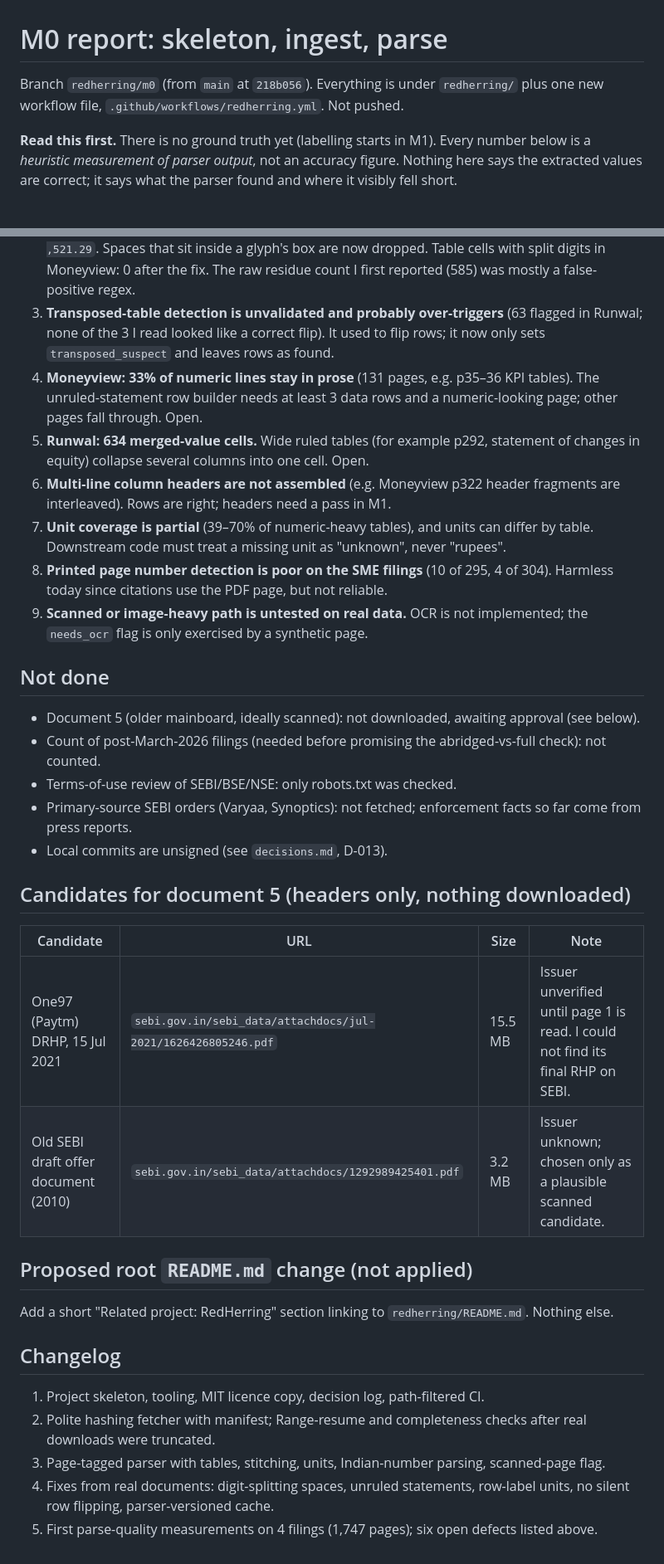
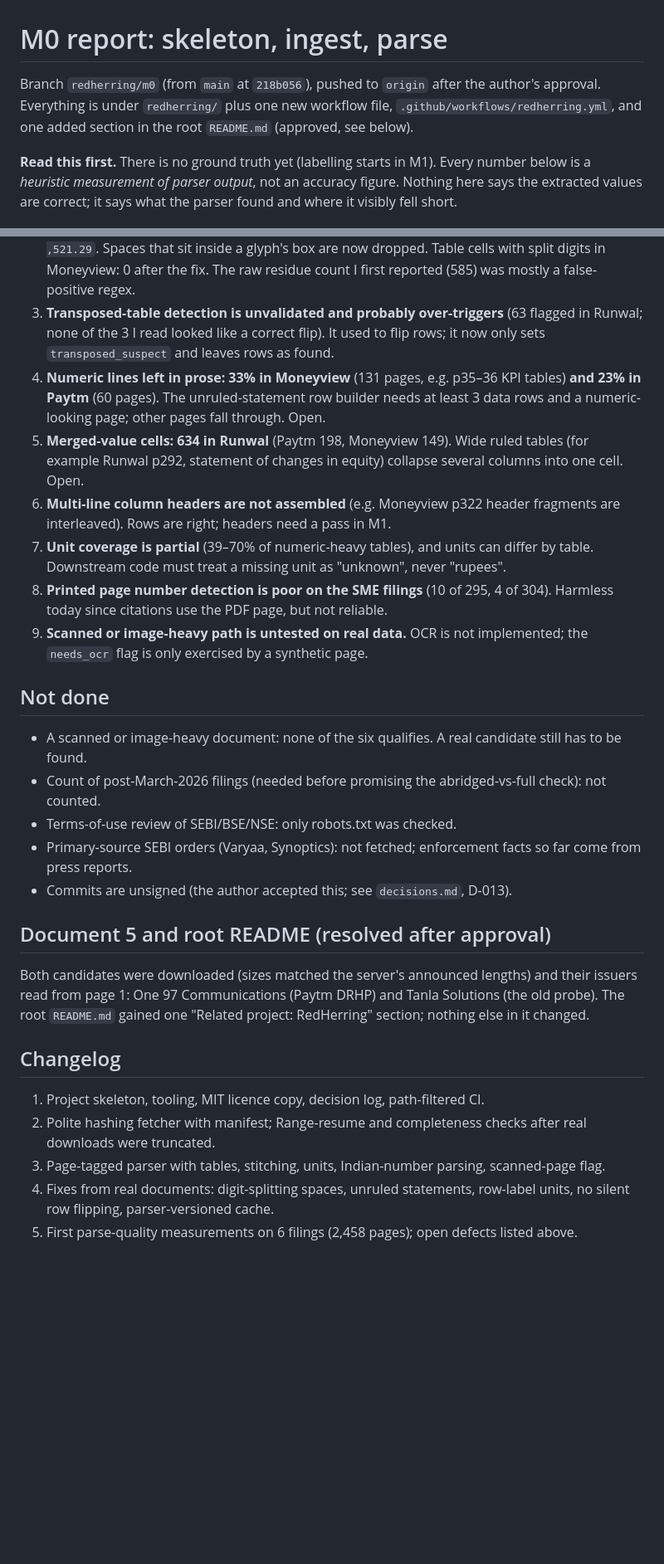
Before and after one commit to VenkateshPanda0/ipo-due-diligence-engine, a Markdown page: redherring/docs/m0-report.md, 2 parts joined by grey strips. Shown at 83% size. GitHub-like rendering; blank space fills up the shorter version.

Commit message:
redherring(docs): extend M0 report to six filings; record approvals

```diff
--- a/redherring/docs/m0-report.md
+++ b/redherring/docs/m0-report.md
@@ -1,7 +1,8 @@
 # M0 report: skeleton, ingest, parse
 
-Branch `redherring/m0` (from `main` at `218b056`). Everything is under `redherring/` plus one new
-workflow file, `.github/workflows/redherring.yml`. Not pushed.
+Branch `redherring/m0` (from `main` at `218b056`), pushed to `origin` after the author's approval.
+Everything is under `redherring/` plus one new workflow file, `.github/workflows/redherring.yml`,
+and one added section in the root `README.md` (approved, see below).
 
 **Read this first.** There is no ground truth yet (labelling starts in M1). Every number below is a
 *heuristic measurement of parser output*, not an accuracy figure. Nothing here says the extracted
@@ -74,11 +83,12 @@ containing two or more money-like values.
 3. **Transposed-table detection is unvalidated and probably over-triggers** (63 flagged in Runwal;
    none of the 3 I read looked like a correct flip). It used to flip rows; it now only sets
    `transposed_suspect` and leaves rows as found.
-4. **Moneyview: 33% of numeric lines stay in prose** (131 pages, e.g. p35–36 KPI tables). The
+4. **Numeric lines left in prose: 33% in Moneyview** (131 pages, e.g. p35–36 KPI tables) **and 23%
+   in Paytm** (60 pages). The
    unruled-statement row builder needs at least 3 data rows and a numeric-looking page; other pages
    fall through. Open.
-5. **Runwal: 634 merged-value cells.** Wide ruled tables (for example p292, statement of changes in
-   equity) collapse several columns into one cell. Open.
+5. **Merged-value cells: 634 in Runwal** (Paytm 198, Moneyview 149). Wide ruled tables (for example
+   Runwal p292, statement of changes in equity) collapse several columns into one cell. Open.
 6. **Multi-line column headers are not assembled** (e.g. Moneyview p322 header fragments are
    interleaved). Rows are right; headers need a pass in M1.
 7. **Unit coverage is partial** (39–70% of numeric-heavy tables), and units can differ by table.
@@ -90,23 +100,18 @@ containing two or more money-like values.
 
 ## Not done
 
-- Document 5 (older mainboard, ideally scanned): not downloaded, awaiting approval (see below).
+- A scanned or image-heavy document: none of the six qualifies. A real candidate still has to be found.
 - Count of post-March-2026 filings (needed before promising the abridged-vs-full check): not counted.
 - Terms-of-use review of SEBI/BSE/NSE: only robots.txt was checked.
 - Primary-source SEBI orders (Varyaa, Synoptics): not fetched; enforcement facts so far come from
   press reports.
-- Local commits are unsigned (see `decisions.md`, D-013).
+- Commits are unsigned (the author accepted this; see `decisions.md`, D-013).
 
-## Candidates for document 5 (headers only, nothing downloaded)
+## Document 5 and root README (resolved after approval)
 
-| Candidate | URL | Size | Note |
-|---|---|---|---|
-| One97 (Paytm) DRHP, 15 Jul 2021 | `sebi.gov.in/sebi_data/attachdocs/jul-2021/1626426805246.pdf` | 15.5 MB | Issuer unverified until page 1 is read. I could not find its final RHP on SEBI. |
-| Old SEBI draft offer document (2010) | `sebi.gov.in/sebi_data/attachdocs/1292989425401.pdf` | 3.2 MB | Issuer unknown; chosen only as a plausible scanned candidate. |
-
-## Proposed root `README.md` change (not applied)
-
-Add a short "Related project: RedHerring" section linking to `redherring/README.md`. Nothing else.
+Both candidates were downloaded (sizes matched the server's announced lengths) and their issuers read
+from page 1: One 97 Communications (Paytm DRHP) and Tanla Solutions (the old probe). The root
+`README.md` gained one "Related project: RedHerring" section; nothing else in it changed.
 
 ## Changelog
 
@@ -116,4 +121,4 @@ Add a short "Related project: RedHerring" section linking to `redherring/README.
 3. Page-tagged parser with tables, stitching, units, Indian-number parsing, scanned-page flag.
 4. Fixes from real documents: digit-splitting spaces, unruled statements, row-label units,
    no silent row flipping, parser-versioned cache.
-5. First parse-quality measurements on 4 filings (1,747 pages); six open defects listed above.
+5. First parse-quality measurements on 6 filings (2,458 pages); open defects listed above.
```
Also changed, not shown: other parts of redherring/docs/m0-report.md (+11 -3 lines), redherring/docs/decisions.md (+3 -2 lines).
